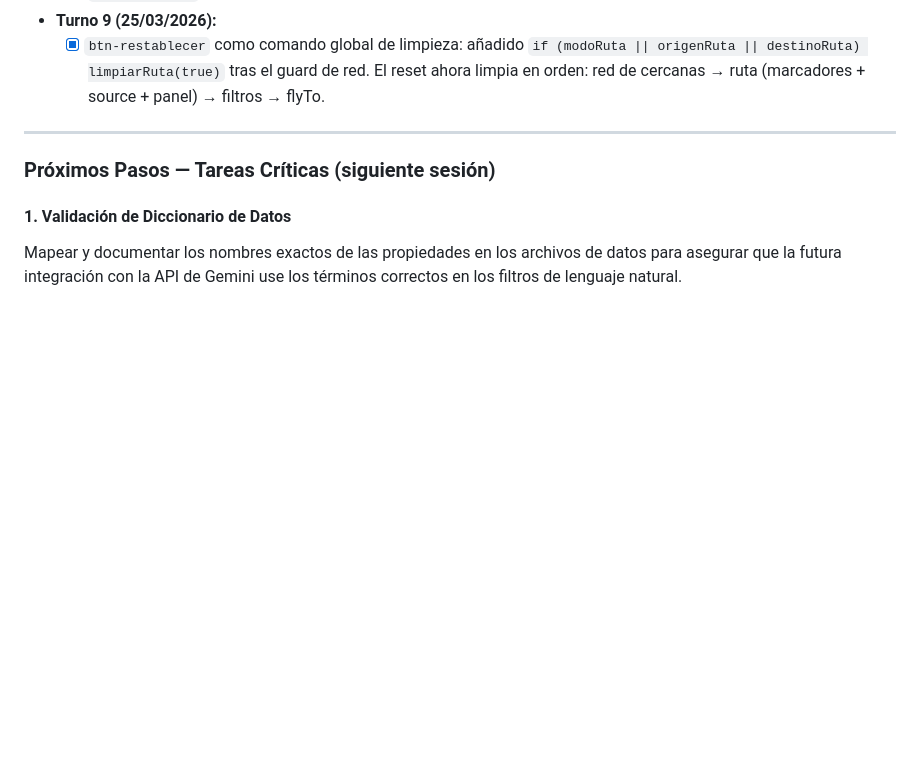
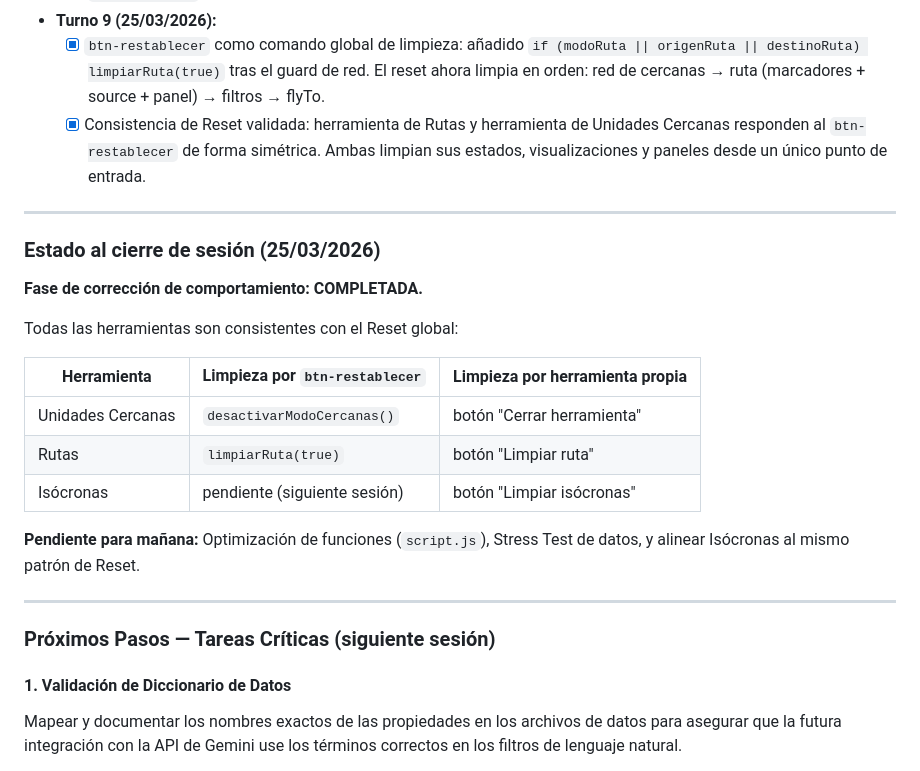
Before and after one commit to JesusSamuelHernandez/Mapa_Hospitales_GH_01, a Markdown page: .context/progress.md, the part around the change. GitHub-like rendering; blank space fills up the shorter version.

```diff
--- a/.context/progress.md
+++ b/.context/progress.md
@@ -105,6 +105,23 @@ datosHospitales
 
 - **Turno 9 (25/03/2026):**
   - [x] `btn-restablecer` como comando global de limpieza: añadido `if (modoRuta || origenRuta || destinoRuta) limpiarRuta(true)` tras el guard de red. El reset ahora limpia en orden: red de cercanas → ruta (marcadores + source + panel) → filtros → flyTo.
+  - [x] Consistencia de Reset validada: herramienta de Rutas y herramienta de Unidades Cercanas responden al `btn-restablecer` de forma simétrica. Ambas limpian sus estados, visualizaciones y paneles desde un único punto de entrada.
+
+---
+
+### Estado al cierre de sesión (25/03/2026)
+
+**Fase de corrección de comportamiento: COMPLETADA.**
+
+Todas las herramientas son consistentes con el Reset global:
+
+| Herramienta | Limpieza por `btn-restablecer` | Limpieza por herramienta propia |
+|---|---|---|
+| Unidades Cercanas | `desactivarModoCercanas()` | botón "Cerrar herramienta" |
+| Rutas | `limpiarRuta(true)` | botón "Limpiar ruta" |
+| Isócronas | pendiente (siguiente sesión) | botón "Limpiar isócronas" |
+
+**Pendiente para mañana:** Optimización de funciones (`script.js`), Stress Test de datos, y alinear Isócronas al mismo patrón de Reset.
 
 ---
 
```
Also changed, not shown: .context/activeContext.md (+67 -81 lines).
